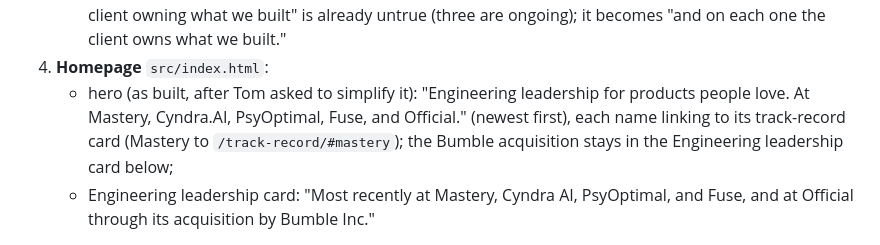
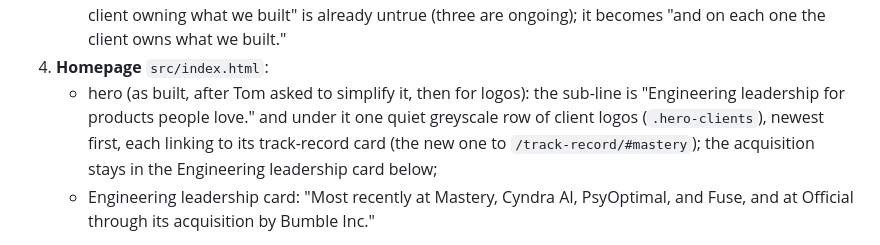
Before and after one commit to yudame/yuda.me, a Markdown page: docs/plans/track_record_mastery.md, the part around the change. Rendered like a GitHub page.

Commit message:
Docs: plan and charter describe the homepage hero logo row as built

```diff
--- a/docs/plans/track_record_mastery.md
+++ b/docs/plans/track_record_mastery.md
@@ -57,12 +57,12 @@ field; it gains one when there is a public outcome to state.
      built" is already untrue (three are ongoing); it becomes "and on
      each one the client owns what we built."
 4. **Homepage** `src/index.html`:
-   - hero (as built, after Tom asked to simplify it): "Engineering
-     leadership for products people love. At Mastery, Cyndra.AI,
-     PsyOptimal, Fuse, and Official." (newest first), each name
-     linking to its track-record card (Mastery to
-     `/track-record/#mastery`); the Bumble acquisition stays in the
-     Engineering leadership card below;
+   - hero (as built, after Tom asked to simplify it, then for logos):
+     the sub-line is "Engineering leadership for products people
+     love." and under it one quiet greyscale row of client logos
+     (`.hero-clients`), newest first, each linking to its
+     track-record card (the new one to `/track-record/#mastery`);
+     the acquisition stays in the Engineering leadership card below;
    - Engineering leadership card: "Most recently at Mastery, Cyndra AI,
      PsyOptimal, and Fuse, and at Official through its acquisition by
      Bumble Inc."
```
Also changed, not shown: docs/designs/charter.md (+2 -2 lines).
